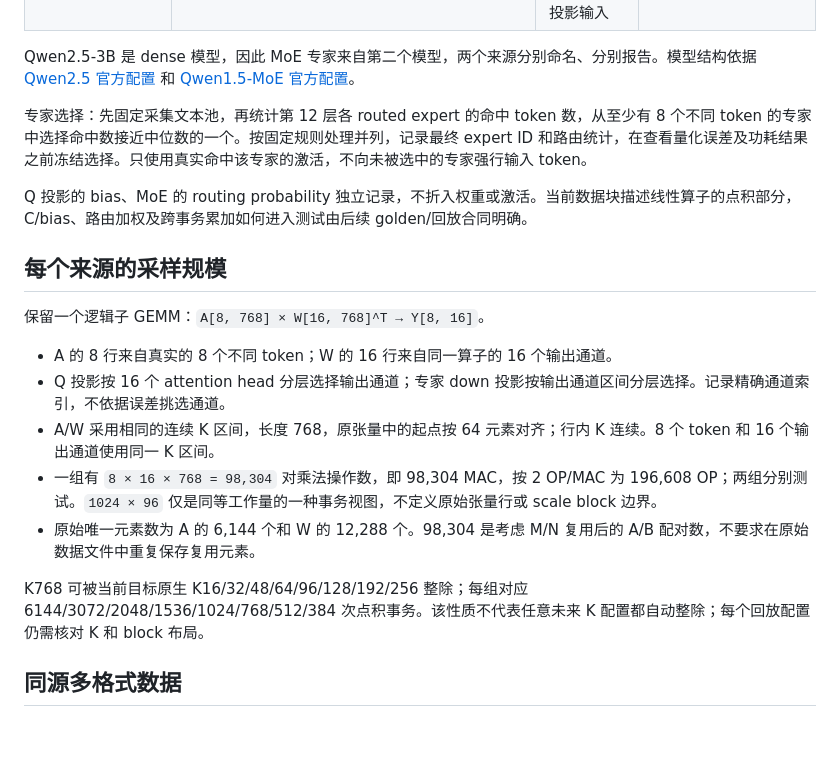
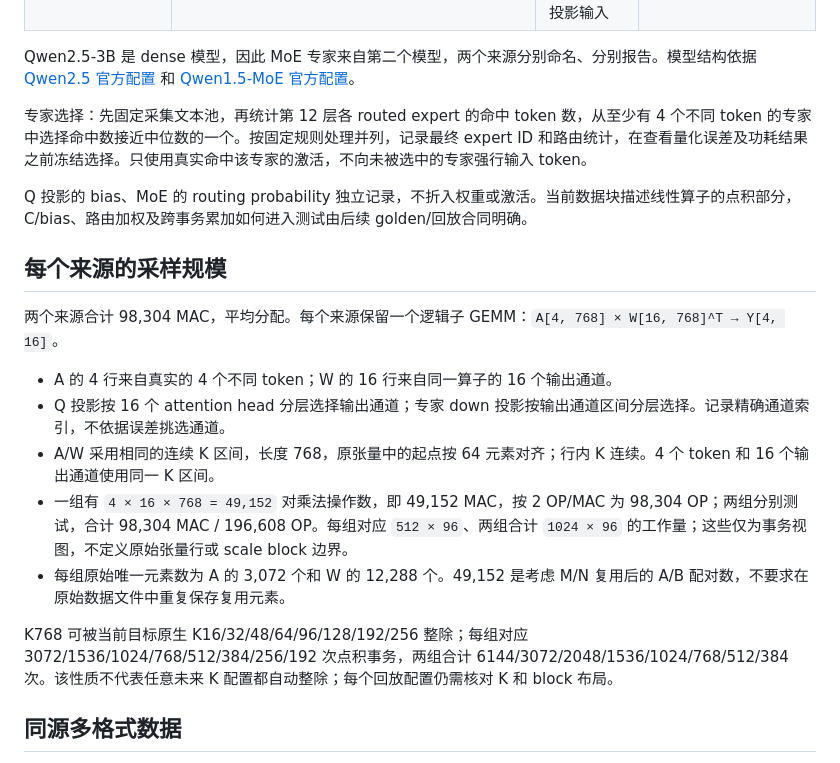
Before and after one commit to Futuresxy/DP-Puzzel, a Markdown page: hw/spec/ai-workload-data.md, the part around the change. Rendered like a GitHub page; blank space fills up the shorter version.

Commit message:
docs(test): limit combined AI workload to 98304 MACs

```diff
--- a/hw/spec/ai-workload-data.md
+++ b/hw/spec/ai-workload-data.md
@@ -13,21 +13,21 @@
 
 Qwen2.5-3B 是 dense 模型，因此 MoE 专家来自第二个模型，两个来源分别命名、分别报告。模型结构依据 [Qwen2.5 官方配置](https://huggingface.co/Qwen/Qwen2.5-3B/raw/main/config.json) 和 [Qwen1.5-MoE 官方配置](https://huggingface.co/Qwen/Qwen1.5-MoE-A2.7B/raw/main/config.json)。
 
-专家选择：先固定采集文本池，再统计第 12 层各 routed expert 的命中 token 数，从至少有 8 个不同 token 的专家中选择命中数接近中位数的一个。按固定规则处理并列，记录最终 expert ID 和路由统计，在查看量化误差及功耗结果之前冻结选择。只使用真实命中该专家的激活，不向未被选中的专家强行输入 token。
+专家选择：先固定采集文本池，再统计第 12 层各 routed expert 的命中 token 数，从至少有 4 个不同 token 的专家中选择命中数接近中位数的一个。按固定规则处理并列，记录最终 expert ID 和路由统计，在查看量化误差及功耗结果之前冻结选择。只使用真实命中该专家的激活，不向未被选中的专家强行输入 token。
 
 Q 投影的 bias、MoE 的 routing probability 独立记录，不折入权重或激活。当前数据块描述线性算子的点积部分，C/bias、路由加权及跨事务累加如何进入测试由后续 golden/回放合同明确。
 
 ## 每个来源的采样规模
 
-保留一个逻辑子 GEMM：`A[8, 768] × W[16, 768]^T → Y[8, 16]`。
+两个来源合计 98,304 MAC，平均分配。每个来源保留一个逻辑子 GEMM：`A[4, 768] × W[16, 768]^T → Y[4, 16]`。
 
-- A 的 8 行来自真实的 8 个不同 token；W 的 16 行来自同一算子的 16 个输出通道。
+- A 的 4 行来自真实的 4 个不同 token；W 的 16 行来自同一算子的 16 个输出通道。
 - Q 投影按 16 个 attention head 分层选择输出通道；专家 down 投影按输出通道区间分层选择。记录精确通道索引，不依据误差挑选通道。
-- A/W 采用相同的连续 K 区间，长度 768，原张量中的起点按 64 元素对齐；行内 K 连续。8 个 token 和 16 个输出通道使用同一 K 区间。
-- 一组有 `8 × 16 × 768 = 98,304` 对乘法操作数，即 98,304 MAC，按 2 OP/MAC 为 196,608 OP；两组分别测试。`1024 × 96` 仅是同等工作量的一种事务视图，不定义原始张量行或 scale block 边界。
-- 原始唯一元素数为 A 的 6,144 个和 W 的 12,288 个。98,304 是考虑 M/N 复用后的 A/B 配对数，不要求在原始数据文件中重复保存复用元素。
+- A/W 采用相同的连续 K 区间，长度 768，原张量中的起点按 64 元素对齐；行内 K 连续。4 个 token 和 16 个输出通道使用同一 K 区间。
+- 一组有 `4 × 16 × 768 = 49,152` 对乘法操作数，即 49,152 MAC，按 2 OP/MAC 为 98,304 OP；两组分别测试，合计 98,304 MAC / 196,608 OP。每组对应 `512 × 96`、两组合计 `1024 × 96` 的工作量；这些仅为事务视图，不定义原始张量行或 scale block 边界。
+- 每组原始唯一元素数为 A 的 3,072 个和 W 的 12,288 个。49,152 是考虑 M/N 复用后的 A/B 配对数，不要求在原始数据文件中重复保存复用元素。
 
-K768 可被当前目标原生 K16/32/48/64/96/128/192/256 整除；每组对应 6144/3072/2048/1536/1024/768/512/384 次点积事务。该性质不代表任意未来 K 配置都自动整除；每个回放配置仍需核对 K 和 block 布局。
+K768 可被当前目标原生 K16/32/48/64/96/128/192/256 整除；每组对应 3072/1536/1024/768/512/384/256/192 次点积事务，两组合计 6144/3072/2048/1536/1024/768/512/384 次。该性质不代表任意未来 K 配置都自动整除；每个回放配置仍需核对 K 和 block 布局。
 
 ## 同源多格式数据
 
```
Also changed, not shown: docs/roadmap.md (+1 -1 lines), 1 other file.
